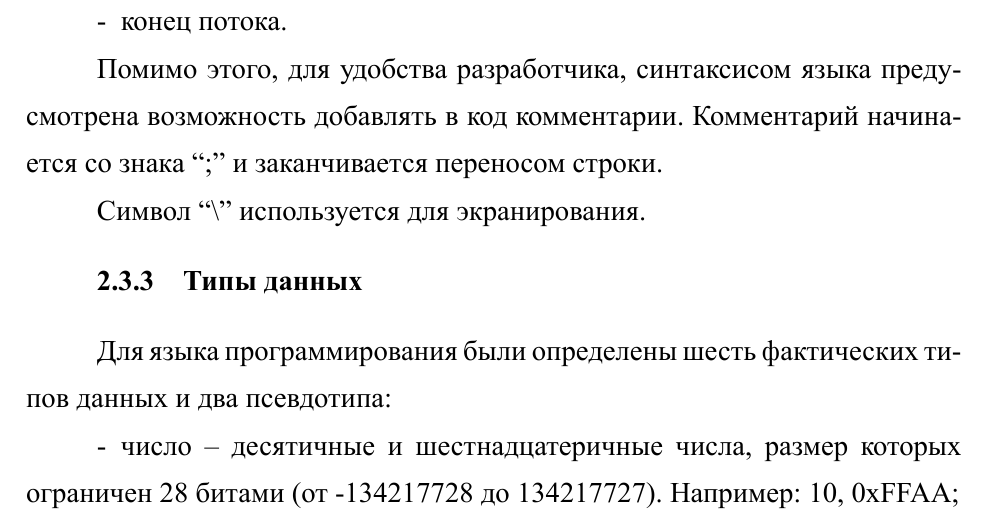
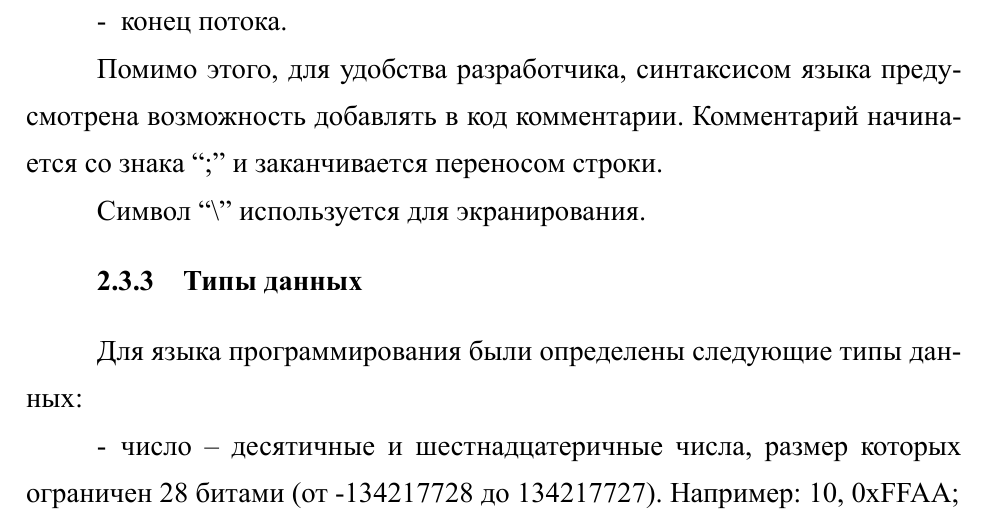
Before and after one commit to kerrumtux/chk_44, a LaTeX document (latex/main.tex, which reads latex/ТехЗадание.tex): part of page 22 of 111, cut so that both start at the same text. The pictures show the PDF file latex/main.pdf that the author committed with the source.

Commit message:
Правка текста про типы и удаление лишнего изображения

```diff
--- a/latex/ТехЗадание.tex
+++ b/latex/ТехЗадание.tex
@@ -66,7 +66,7 @@
 
 
 \subsubsection{Типы данных}
-Для языка программирования были определены шесть фактических типов данных и два псевдотипа:
+Для языка программирования были определены следующие типы данных:
 \begin{itemize}
 	\item число -- десятичные и шестнадцатеричные числа, размер которых ограничен 28 битами (от -134217728 до 134217727). Например: 10, 0xFFAA;
 
```
Also changed, not shown: latex/images/kompdiagram.eps (deleted), latex/main.pdf.
